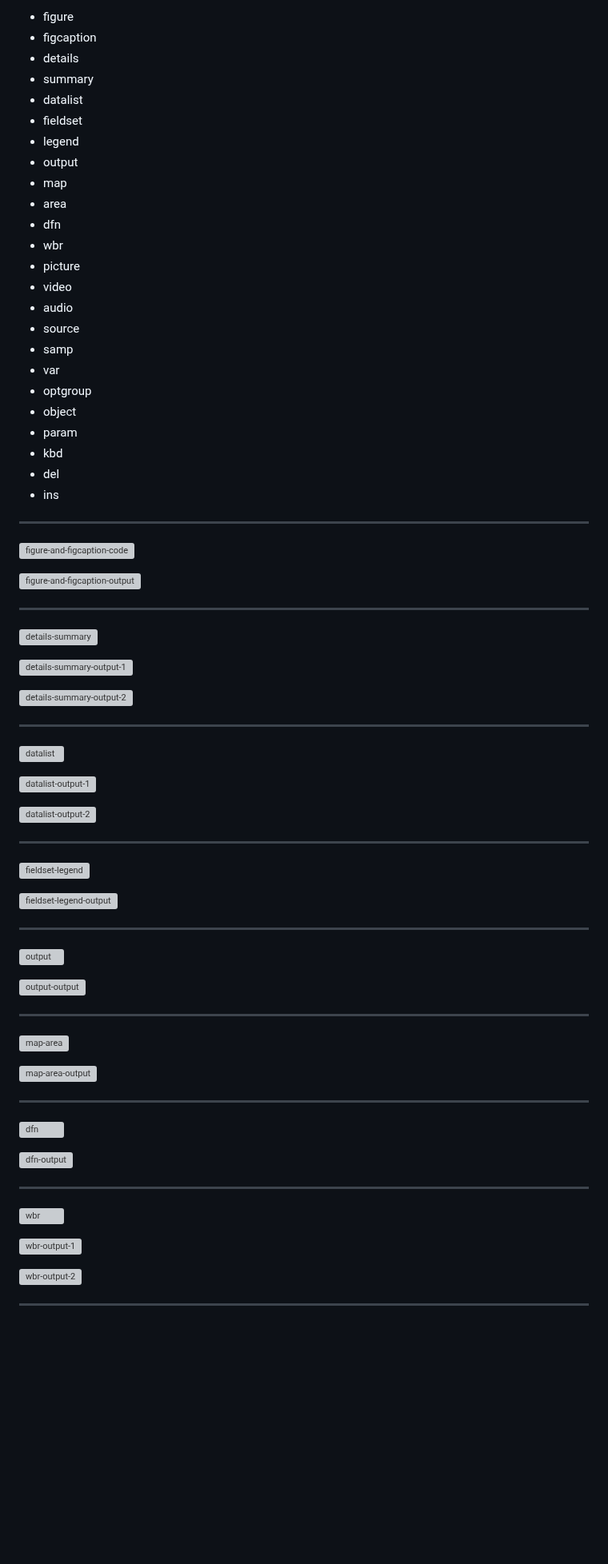
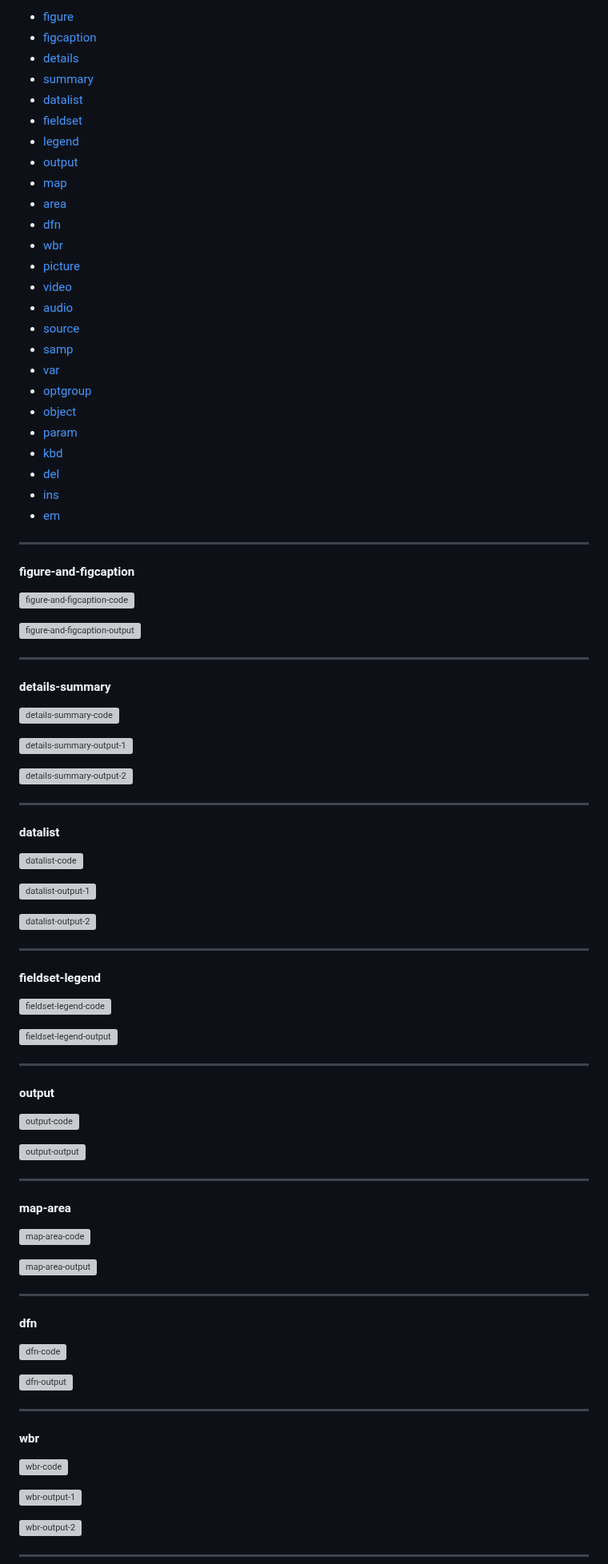
Before and after one commit to workLokeshVishwakarma/git-learning, a Markdown page: HTML-README.md, the part around one of its changes. Shown at 80% size. Drawn GitHub-style; blank space fills up the shorter version; grey boxes are pictures that could not be loaded.

```diff
--- a/HTML-README.md
+++ b/HTML-README.md
@@ -1,29 +1,32 @@
-- figure
-- figcaption
-- details
-- summary
-- datalist
-- fieldset
-- legend
-- output
-- map
-- area
-- dfn
-- wbr
-- picture
-- video
-- audio
-- source
-- samp
-- var
-- optgroup
-- object
-- param
-- kbd
-- del
-- ins
+- [figure](#figure-and-figcaption)
+- [figcaption](#figure-and-figcaption)
+- [details](#details-summary)
+- [summary](#details-summary)
+- [datalist](#datalist)
+- [fieldset](#fieldset-legend)
+- [legend](#fieldset-legend)
+- [output](#output)
+- [map](#map-area)
+- [area](#map-area)
+- [dfn](#dfn)
+- [wbr](#wbr)
+- [picture](#picture-video-audio-source)
+- [video](#picture-video-audio-source)
+- [audio](#picture-video-audio-source)
+- [source](#picture-video-audio-source)
+- [samp](#samp)
+- [var](#var)
+- [optgroup](#optgroup)
+- [object](#object-param)
+- [param](#object-param)
+- [kbd](#kbd)
+- [del](#del-ins)
+- [ins](#del-ins)
+- [em](#em)
 
 <hr />
+
+#### figure-and-figcaption
 
 ![figure-and-figcaption-code](https://github.com/workLokeshVishwakarma/learning-notes/assets/121422811/239616f9-b7e5-4379-aa57-e0977d9ee419)
 
@@ -31,7 +34,9 @@
 
 <hr />
 
-![details-summary](https://github.com/workLokeshVishwakarma/learning-notes/assets/121422811/3749ce05-82e2-4d25-a2bd-5c08c360d879)
+#### details-summary
+
+![details-summary-code](https://github.com/workLokeshVishwakarma/learning-notes/assets/121422811/3749ce05-82e2-4d25-a2bd-5c08c360d879)
 
 ![details-summary-output-1](https://github.com/workLokeshVishwakarma/learning-notes/assets/121422811/7c15d8a5-b0b5-495c-bd90-2ad522097a7f)
 
@@ -39,7 +44,9 @@
 
 <hr />
 
-![datalist](https://github.com/workLokeshVishwakarma/learning-notes/assets/121422811/5d420299-315d-4215-a8b4-11bc1aae9117)
+#### datalist
+
+![datalist-code](https://github.com/workLokeshVishwakarma/learning-notes/assets/121422811/5d420299-315d-4215-a8b4-11bc1aae9117)
 
 ![datalist-output-1](https://github.com/workLokeshVishwakarma/learning-notes/assets/121422811/064c65f0-40bd-41c0-bab5-600ea600890d)
 
@@ -47,31 +54,41 @@
 
 <hr />
 
-![fieldset-legend](https://github.com/workLokeshVishwakarma/learning-notes/assets/121422811/75fa06c5-d6a7-4eb4-abda-ef1eb7dc6771)
+#### fieldset-legend
+
+![fieldset-legend-code](https://github.com/workLokeshVishwakarma/learning-notes/assets/121422811/75fa06c5-d6a7-4eb4-abda-ef1eb7dc6771)
 
 ![fieldset-legend-output](https://github.com/workLokeshVishwakarma/learning-notes/assets/121422811/1e4e4b96-118b-4fee-91d1-cf0e562c7471)
 
 <hr />
 
-![output](https://github.com/workLokeshVishwakarma/learning-notes/assets/121422811/8e110f7c-557f-4803-8aab-ee25d32c05ac)
+#### output
+
+![output-code](https://github.com/workLokeshVishwakarma/learning-notes/assets/121422811/8e110f7c-557f-4803-8aab-ee25d32c05ac)
 
 ![output-output](https://github.com/workLokeshVishwakarma/learning-notes/assets/121422811/8dc3a311-150b-4269-b1b4-da2431bc1e94)
 
 <hr />
 
-![map-area](https://github.com/workLokeshVishwakarma/learning-notes/assets/121422811/8e0cc382-da1b-412b-9e55-3366b6cabba5)
+#### map-area
+
+![map-area-code](https://github.com/workLokeshVishwakarma/learning-notes/assets/121422811/8e0cc382-da1b-412b-9e55-3366b6cabba5)
 
 ![map-area-output](https://github.com/workLokeshVishwakarma/learning-notes/assets/121422811/78ca1608-8e11-479f-a824-260f16ea5e72)
 
 <hr />
 
-![dfn](https://github.com/workLokeshVishwakarma/learning-notes/assets/121422811/906dae56-1509-4b41-a24d-a20f04eaff94)
+#### dfn
+
+![dfn-code](https://github.com/workLokeshVishwakarma/learning-notes/assets/121422811/906dae56-1509-4b41-a24d-a20f04eaff94)
 
 ![dfn-output](https://github.com/workLokeshVishwakarma/learning-notes/assets/121422811/c9921342-02a6-4844-890f-7dd459da8f30)
 
 <hr />
 
-![wbr](https://github.com/workLokeshVishwakarma/learning-notes/assets/121422811/bc07edc9-de51-4532-b497-aed10e3ed748)
+#### wbr
+
+![wbr-code](https://github.com/workLokeshVishwakarma/learning-notes/assets/121422811/bc07edc9-de51-4532-b497-aed10e3ed748)
 
 ![wbr-output-1](https://github.com/workLokeshVishwakarma/learning-notes/assets/121422811/89832dec-4549-432d-8b9e-19f61017a7bb)
 
```
Also changed, not shown: other parts of HTML-README.md (+27 -9 lines).
